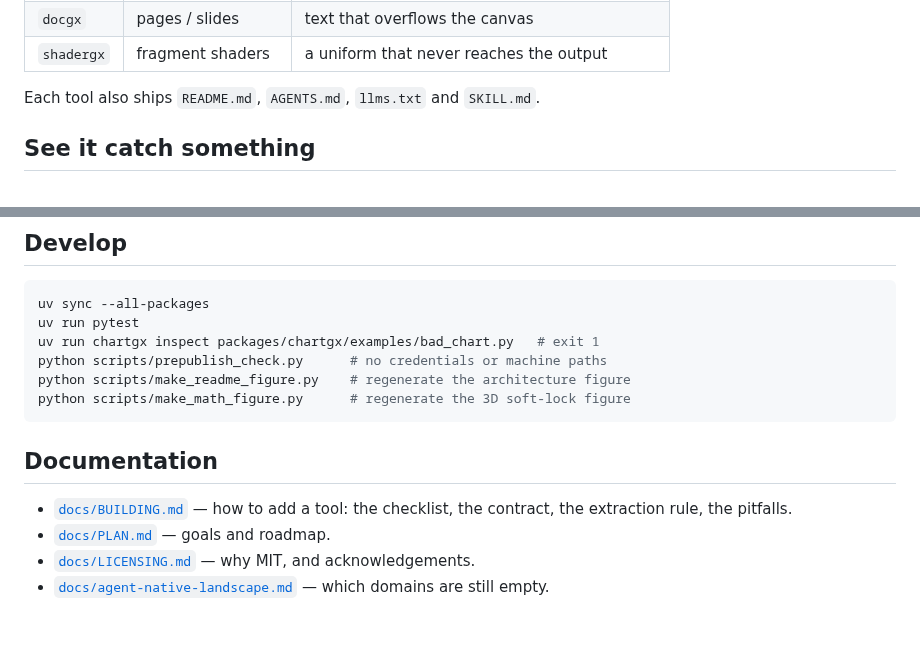
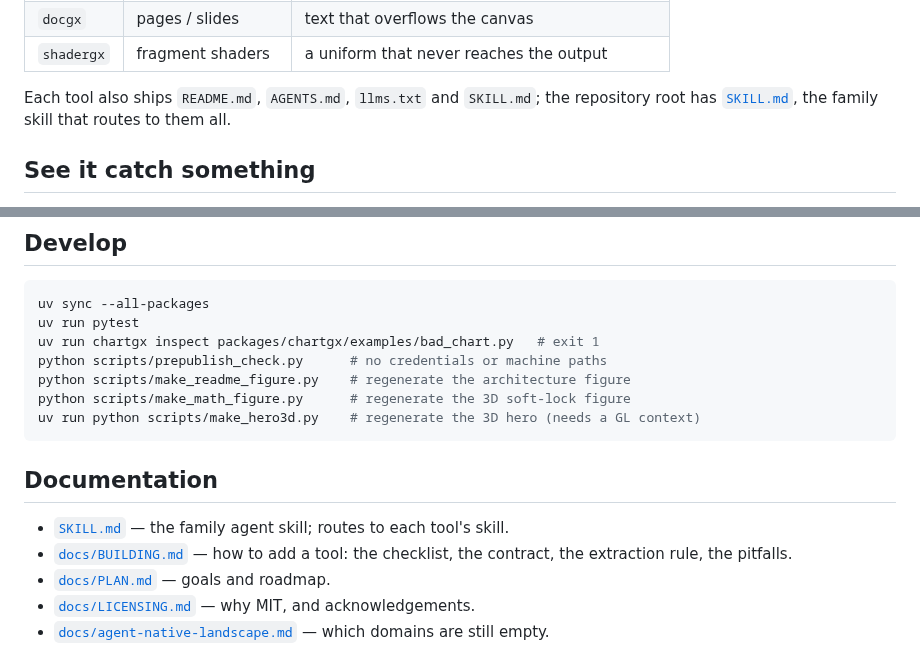
Before and after one commit to nekomario28/gxkit, a Markdown page: README.md, 2 parts joined by grey strips. Rendered like a GitHub page; blank space fills up the shorter version.

````diff
--- a/README.md
+++ b/README.md
@@ -43,7 +45,9 @@ Every tool has the same contract, so an agent learns it once:
 | `docgx` | pages / slides | text that overflows the canvas |
 | `shadergx` | fragment shaders | a uniform that never reaches the output |
 
-Each tool also ships `README.md`, `AGENTS.md`, `llms.txt` and `SKILL.md`.
+Each tool also ships `README.md`, `AGENTS.md`, `llms.txt` and `SKILL.md`; the
+repository root has [`SKILL.md`](SKILL.md), the family skill that routes to them
+all.
 
 ## See it catch something
 
@@ -102,10 +106,12 @@ uv run chartgx inspect packages/chartgx/examples/bad_chart.py   # exit 1
 python scripts/prepublish_check.py      # no credentials or machine paths
 python scripts/make_readme_figure.py    # regenerate the architecture figure
 python scripts/make_math_figure.py      # regenerate the 3D soft-lock figure
+uv run python scripts/make_hero3d.py    # regenerate the 3D hero (needs a GL context)
 ```
 
 ## Documentation
 
+- [`SKILL.md`](SKILL.md) — the family agent skill; routes to each tool's skill.
 - [`docs/BUILDING.md`](docs/BUILDING.md) — how to add a tool: the checklist, the
   contract, the extraction rule, the pitfalls.
 - [`docs/PLAN.md`](docs/PLAN.md) — goals and roadmap.
````
Also changed, not shown: other parts of README.md (+2 -0 lines), SKILL.md (added, +66 -0 lines), docs/assets/hero-3d.png (added), 1 other file.
